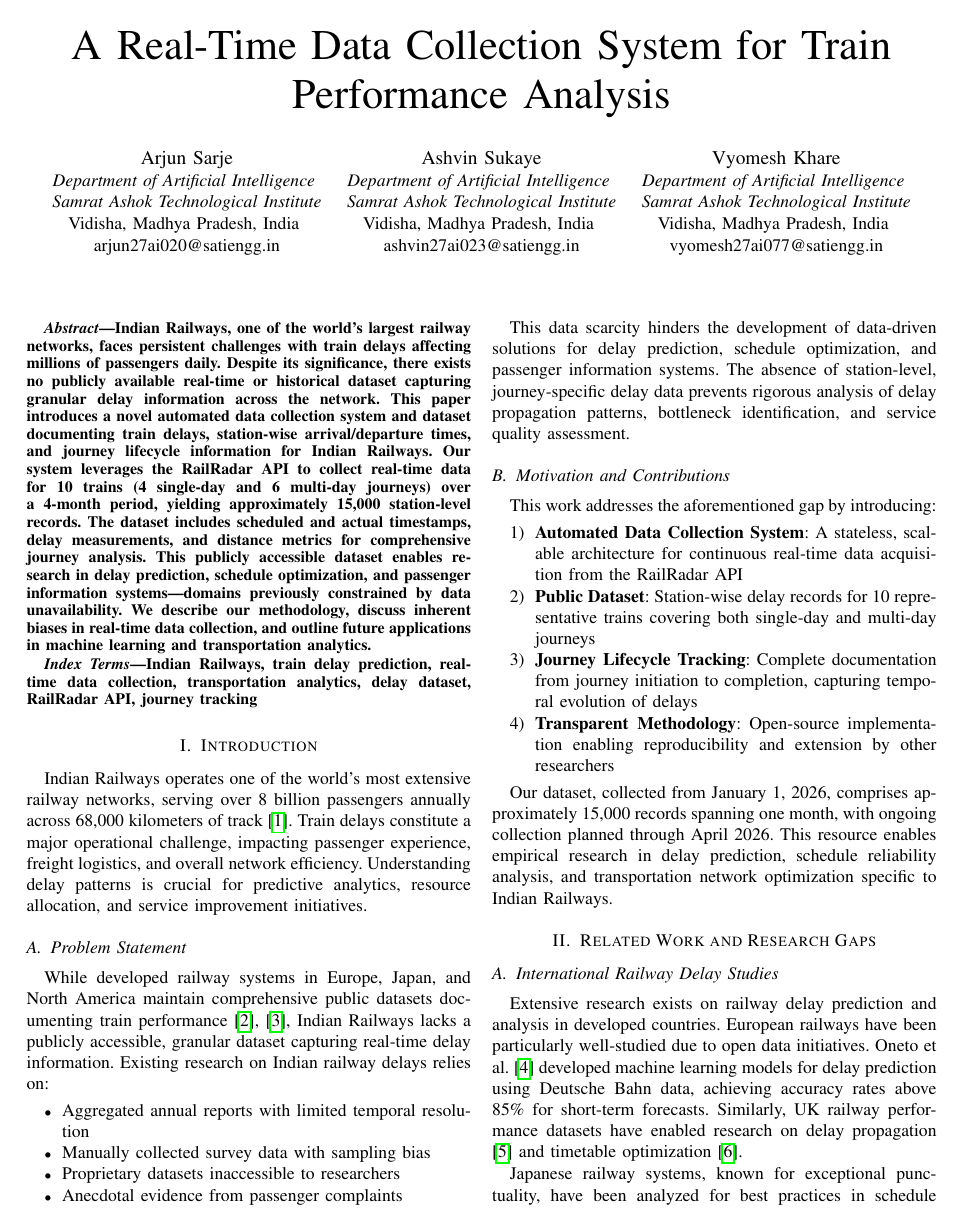
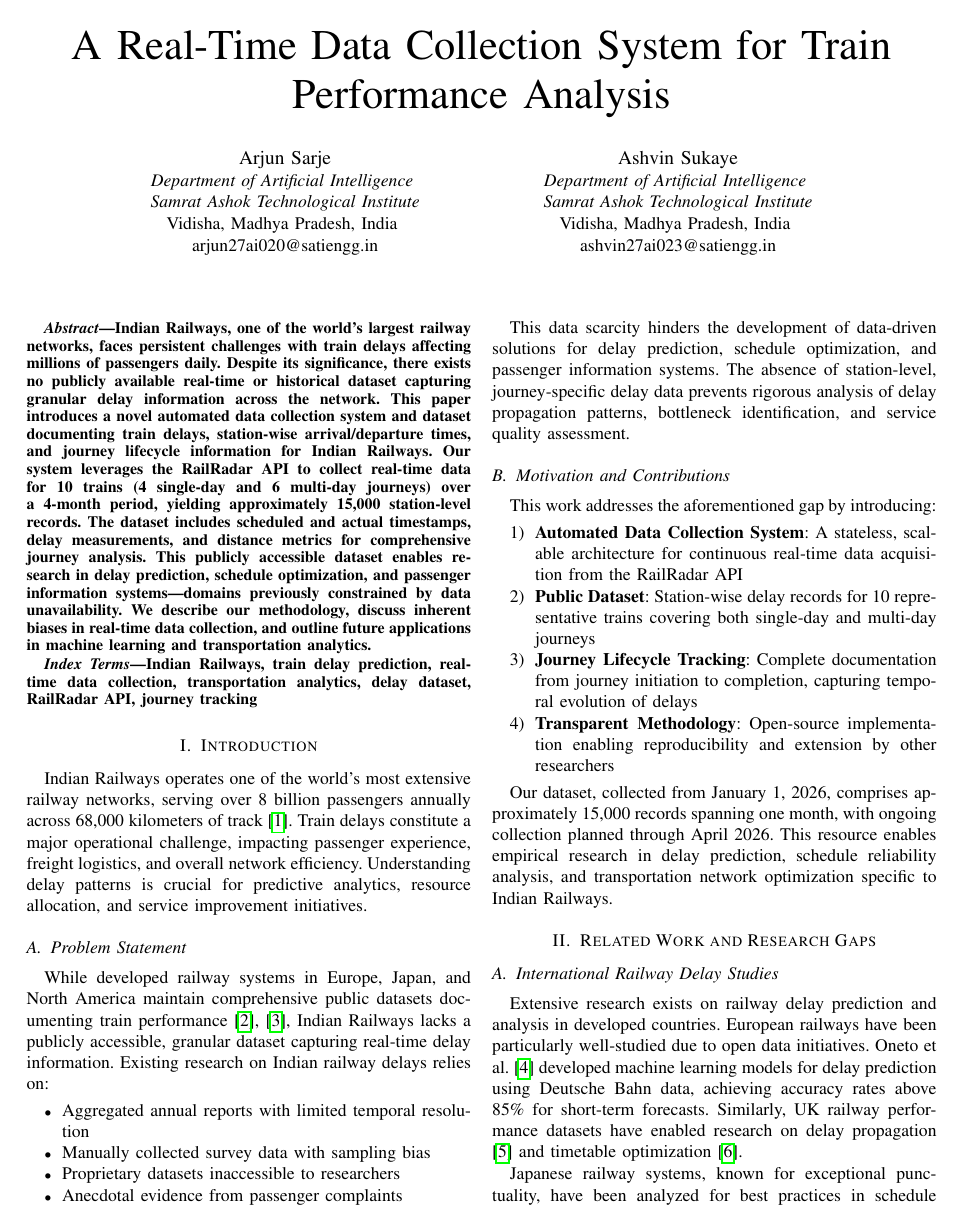
Before and after one commit to Ashvin755/Data-Centric-Train-Delay-Prediction-and-Propagation-Analytics, a LaTeX paper (docs/paper_ieee.tex): page 1 of 6. Compiled offline with pdfLaTeX.

Commit message:
Remove Vyomesh Khare from author list
Removed author Vyomesh Khare from the paper.

```diff
--- a/docs/paper_ieee.tex
+++ b/docs/paper_ieee.tex
@@ -29,12 +29,6 @@ arjun27ai020@satiengg.in}
 \textit{Samrat Ashok Technological Institute}\\
 Vidisha, Madhya Pradesh, India \\
 ashvin27ai023@satiengg.in}
-\and
-\IEEEauthorblockN{Vyomesh Khare}
-\IEEEauthorblockA{\textit{Department of Artificial Intelligence} \\
-\textit{Samrat Ashok Technological Institute}\\
-Vidisha, Madhya Pradesh, India \\
-vyomesh27ai077@satiengg.in}
 }
 
 
```
